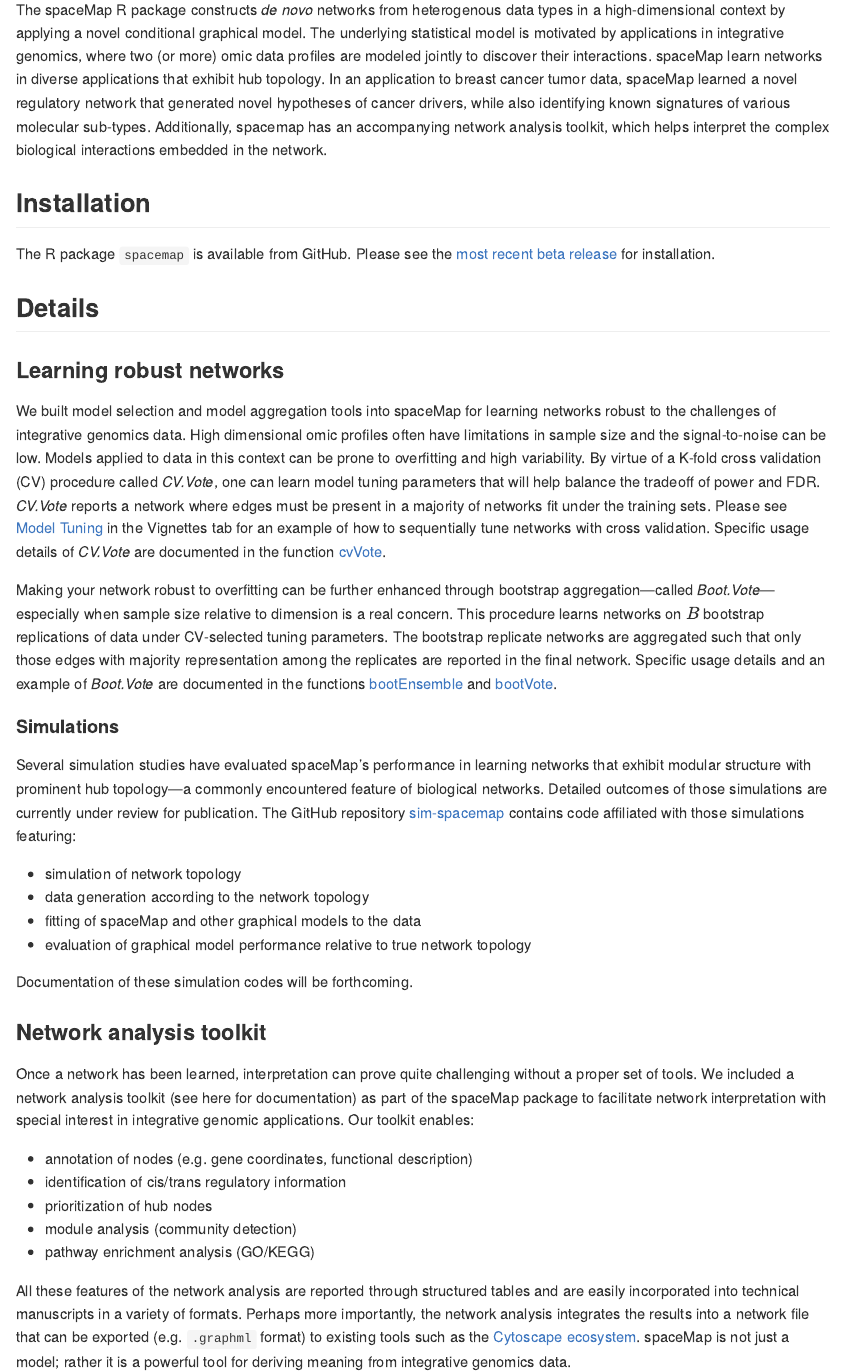
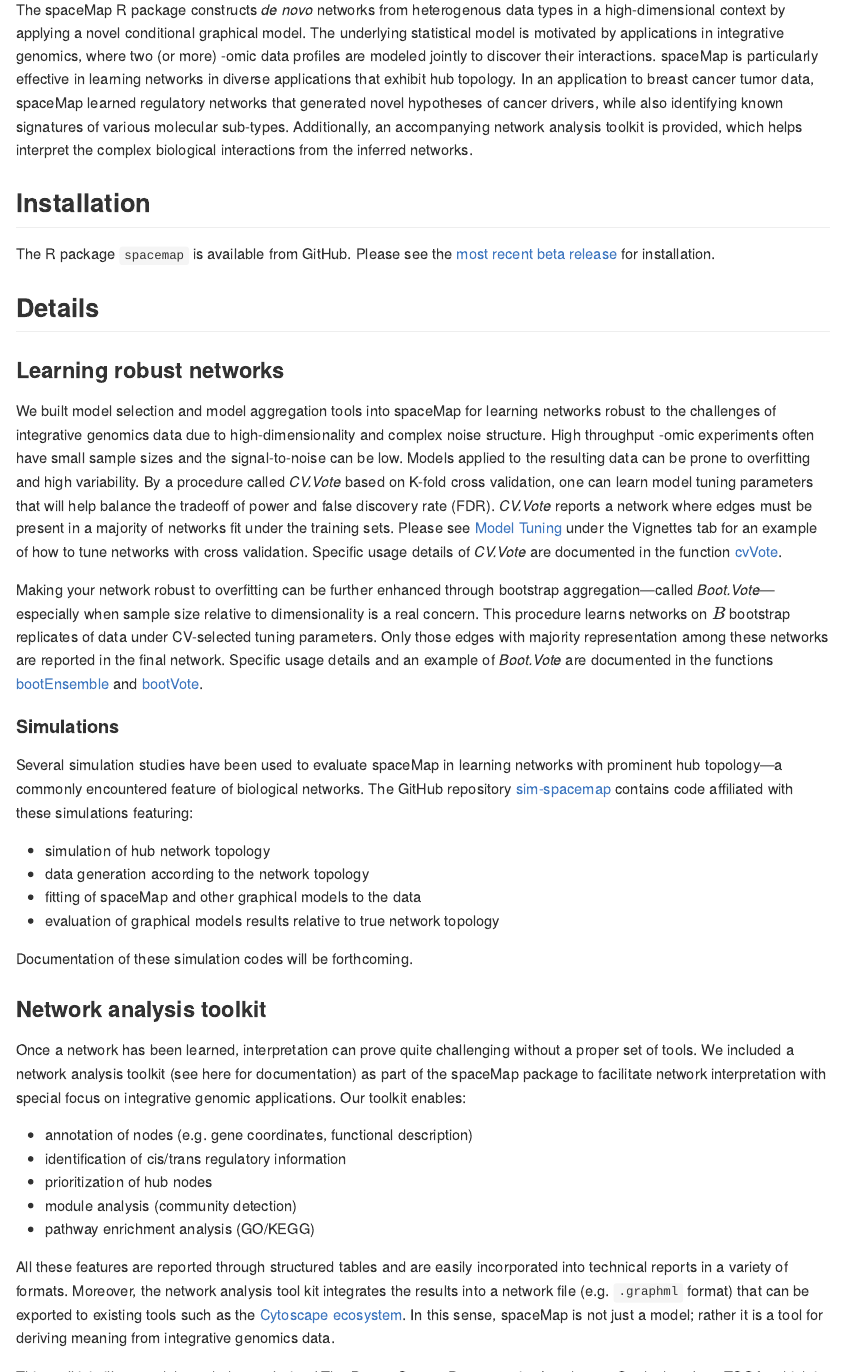
Before and after one commit to topherconley/spacemap, an R Markdown document (README.Rmd): the page in a window 1100 px wide, from 180 px down. Rendered offline with R 4.5, knitr and Pandoc, with nearby package versions.

Commit message:
commit README.Rmd

````diff
--- a/README.Rmd
+++ b/README.Rmd
@@ -6,7 +6,7 @@ output:
 
 ## Description
 
-The spaceMap R package constructs _de novo_ networks from heterogenous data types in a high-dimensional context by applying a novel conditional graphical model. The underlying statistical model is motivated by applications in integrative genomics, where two (or more) omic data profiles are modeled jointly to discover their interactions. spaceMap learn networks in diverse applications that exhibit hub topology. In an application to breast cancer tumor data, spaceMap learned a novel regulatory network that generated novel hypotheses of cancer drivers, while also identifying known signatures of various molecular sub-types. Additionally, spacemap has an accompanying network analysis toolkit, which helps interpret the complex biological interactions embedded in the network.
+The spaceMap R package constructs _de novo_ networks from heterogenous data types in a high-dimensional context by applying a novel conditional graphical model. The underlying statistical model is motivated by applications in integrative genomics, where two (or more) -omic data profiles are modeled jointly to discover their interactions. spaceMap is particularly effective in learning networks in diverse applications that exhibit hub topology. In an application to breast cancer tumor data, spaceMap learned regulatory networks that generated novel hypotheses of cancer drivers, while also identifying known signatures of various molecular sub-types. Additionally, an accompanying network analysis toolkit is provided, which helps interpret the complex biological interactions from the inferred networks.
 
 ```{r setup, include=FALSE}
 knitr::opts_chunk$set(echo = TRUE)
@@ -21,24 +21,24 @@ The R package `spacemap` is available from GitHub. Please see the [most recent b
 
 ### Learning robust networks
 
-We built model selection and model aggregation tools into spaceMap for learning networks robust to the challenges of integrative genomics data.  High dimensional omic profiles often have limitations in sample size and the signal-to-noise can be low.  Models applied to data in this context can be prone to overfitting and high variability. By virtue of a K-fold cross validation (CV) procedure called *CV.Vote*, one can learn model tuning parameters that will help balance the tradeoff of power and FDR. *CV.Vote* reports a network where edges must be present in a majority of networks fit under the training sets. Please see [Model Tuning](https://topherconley.github.io/spacemap/articles/tune_sim1.html) in the Vignettes tab for an example of how to sequentially tune networks with cross validation. Specific usage details of *CV.Vote* are documented in the function [cvVote](https://topherconley.github.io/spacemap/reference/cvVote.html).
+We built model selection and model aggregation tools into spaceMap for learning networks robust to the challenges of integrative genomics data due to high-dimensionality and complex noise structure.  High throughput -omic experiments often have small sample sizes and the signal-to-noise can be low.  Models applied to the resulting data can be prone to overfitting and high variability. By  a procedure called *CV.Vote* based on K-fold cross validation, one can learn model tuning parameters that will help balance the tradeoff of power and false discovery rate (FDR). *CV.Vote* reports a network where edges must be present in a majority of networks fit under the training sets. Please see [Model Tuning](https://topherconley.github.io/spacemap/articles/tune_sim1.html) under the Vignettes tab for an example of how to tune networks with cross validation. Specific usage details of *CV.Vote* are documented in the function [cvVote](https://topherconley.github.io/spacemap/reference/cvVote.html).
 
-Making your network robust to overfitting can be further enhanced through bootstrap aggregation---called *Boot.Vote*---especially when sample size relative to dimension is a real concern. This procedure learns networks on $B$ bootstrap replications of data under CV-selected tuning parameters. The bootstrap replicate networks are aggregated such that only those edges with majority representation among the replicates are reported in the final network.  Specific usage details and an example of *Boot.Vote* are documented in the functions [bootEnsemble](https://topherconley.github.io/spacemap/reference/bootEnsemble.html) and [bootVote](https://topherconley.github.io/spacemap/reference/bootVote.html).
+Making your network robust to overfitting can be further enhanced through bootstrap aggregation---called *Boot.Vote*---especially when sample size relative to dimensionality is a real concern. This procedure learns networks on $B$ bootstrap replicates of data under CV-selected tuning parameters. Only those edges with majority representation among these networks are reported in the final network.  Specific usage details and an example of *Boot.Vote* are documented in the functions [bootEnsemble](https://topherconley.github.io/spacemap/reference/bootEnsemble.html) and [bootVote](https://topherconley.github.io/spacemap/reference/bootVote.html).
 
 #### Simulations
 
-Several simulation studies have evaluated spaceMap's performance in learning networks that exhibit modular structure with prominent hub topology---a commonly encountered feature of biological networks. Detailed outcomes of those simulations are currently under review for publication. The GitHub repository [sim-spacemap](https://github.com/topherconley/sim-spacemap) contains code affiliated with those simulations featuring:
+Several simulation studies have been used to evaluate spaceMap in learning networks with prominent hub topology---a commonly encountered feature of biological networks. The GitHub repository [sim-spacemap](https://github.com/topherconley/sim-spacemap) contains code affiliated with these simulations featuring:
 
-- simulation of network topology
+- simulation of hub network topology
 - data generation according to the network topology
 - fitting of spaceMap and other graphical models to the data
-- evaluation of graphical model performance relative to true network topology
+- evaluation of graphical models results relative to true network topology
 
 Documentation of these simulation codes will be forthcoming.
 
 ### Network analysis toolkit
 
-Once a network has been learned, interpretation can prove quite challenging without a proper set of tools. We included a network analysis toolkit (see here for documentation) as part of the spaceMap package to facilitate network interpretation with special interest in integrative genomic applications. Our toolkit enables:
+Once a network has been learned, interpretation can prove quite challenging without a proper set of tools. We included a network analysis toolkit (see here for documentation) as part of the spaceMap package to facilitate network interpretation with special focus on integrative genomic applications. Our toolkit enables:
 
 - annotation of nodes (e.g. gene coordinates, functional description)
 - identification of cis/trans regulatory information
@@ -46,5 +46,5 @@ Once a network has been learned, interpretation can prove quite challenging with
 - module analysis (community detection)
 - pathway enrichment analysis (GO/KEGG)
 
-All these features of the network analysis are reported through structured tables and are easily incorporated into technical manuscripts in a variety of formats. Perhaps more importantly, the network analysis integrates the results into a network file that can be exported (e.g. `.graphml` format) to existing tools such as the [Cytoscape ecosystem](http://www.cytoscape.org/what_is_cytoscape.html). spaceMap is not just a model; rather it is a powerful tool for deriving meaning from integrative genomics data.
+All these features  are reported through structured tables and are easily incorporated into technical reports in a variety of formats. Moreover, the network analysis tool kit integrates the results into a network file (e.g. `.graphml` format) that can be exported  to existing tools such as the [Cytoscape ecosystem](http://www.cytoscape.org/what_is_cytoscape.html). In this sense, spaceMap is not just a model; rather it is a tool for deriving meaning from integrative genomics data.
 
````
Also changed, not shown: README.Rmd (2 more changed lines).
